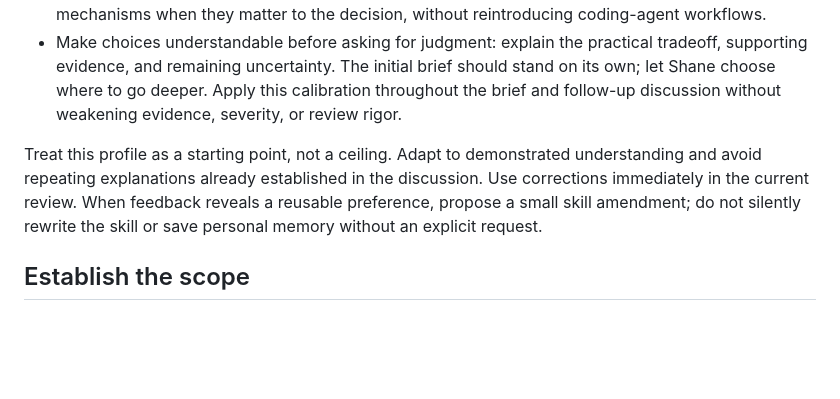
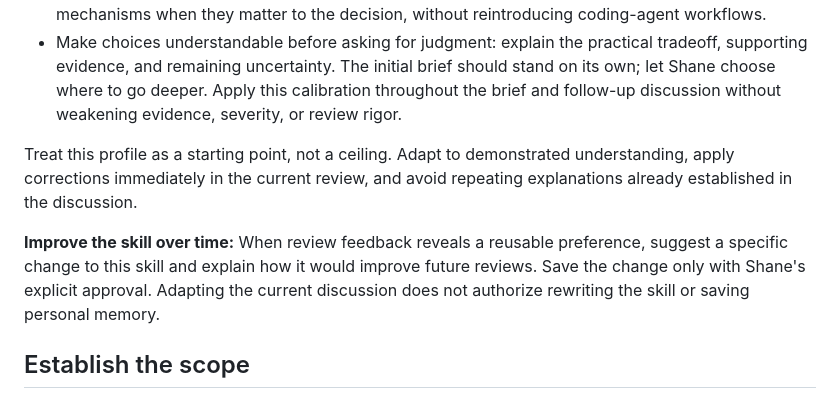
Before and after one commit to smyrick/skills, a Markdown page: skills/human-review-pr/SKILL.md, the part around the change. GitHub-like rendering; blank space fills up the shorter version.

Commit message:
Clarify approval for human review skill improvements

```diff
--- a/skills/human-review-pr/SKILL.md
+++ b/skills/human-review-pr/SKILL.md
@@ -19,7 +19,9 @@ Write for Shane, a software programmer and Codex Deployment Engineer with an ent
 - Familiarity with AI coding does not imply specialist ML knowledge. Explain model or runtime mechanisms when they matter to the decision, without reintroducing coding-agent workflows.
 - Make choices understandable before asking for judgment: explain the practical tradeoff, supporting evidence, and remaining uncertainty. The initial brief should stand on its own; let Shane choose where to go deeper. Apply this calibration throughout the brief and follow-up discussion without weakening evidence, severity, or review rigor.
 
-Treat this profile as a starting point, not a ceiling. Adapt to demonstrated understanding and avoid repeating explanations already established in the discussion. Use corrections immediately in the current review. When feedback reveals a reusable preference, propose a small skill amendment; do not silently rewrite the skill or save personal memory without an explicit request.
+Treat this profile as a starting point, not a ceiling. Adapt to demonstrated understanding, apply corrections immediately in the current review, and avoid repeating explanations already established in the discussion.
+
+**Improve the skill over time:** When review feedback reveals a reusable preference, suggest a specific change to this skill and explain how it would improve future reviews. Save the change only with Shane's explicit approval. Adapting the current discussion does not authorize rewriting the skill or saving personal memory.
 
 ## Establish the scope
 
```
